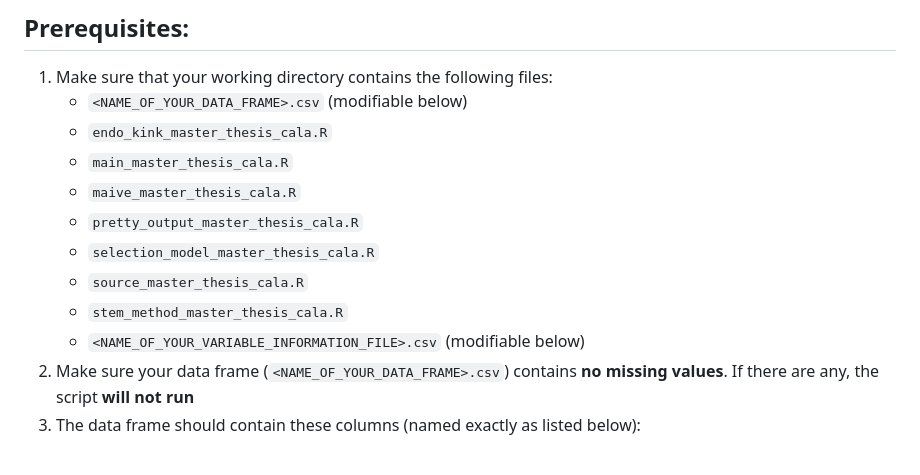
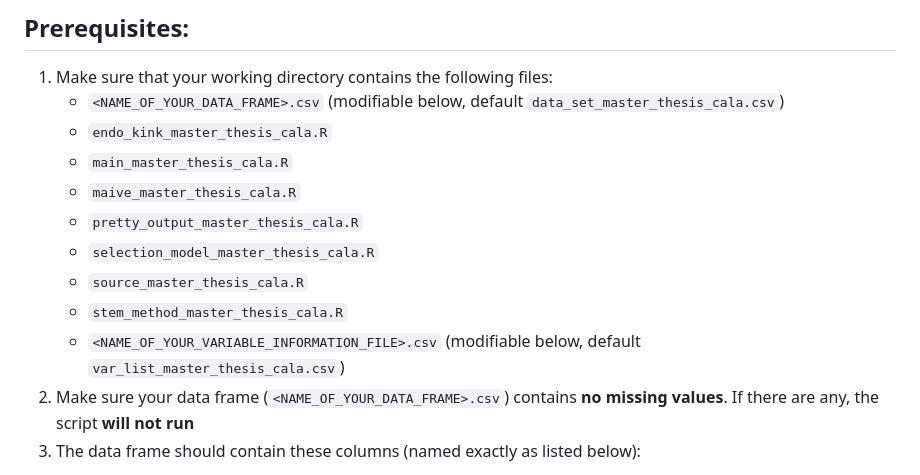
Before and after one commit to PetrCala/Diploma-Thesis, a Markdown page: README.md, the part around the change. Rendered like a GitHub page.

Commit message:
Changed a small part of the README file

```diff
--- a/README.md
+++ b/README.md
@@ -10,7 +10,7 @@ The reason to keep this repository is to allow for easier version tracking, and
 
 ## Prerequisites:
  1. Make sure that your working directory contains the following files:
-     - `<NAME_OF_YOUR_DATA_FRAME>.csv` (modifiable below)
+     - `<NAME_OF_YOUR_DATA_FRAME>.csv` (modifiable below, default `data_set_master_thesis_cala.csv`)
      - `endo_kink_master_thesis_cala.R`
      - `main_master_thesis_cala.R`
      - `maive_master_thesis_cala.R`
@@ -18,7 +18,7 @@ The reason to keep this repository is to allow for easier version tracking, and
      - `selection_model_master_thesis_cala.R`
      - `source_master_thesis_cala.R`
      - `stem_method_master_thesis_cala.R`
-     - `<NAME_OF_YOUR_VARIABLE_INFORMATION_FILE>.csv` (modifiable below)
+     - `<NAME_OF_YOUR_VARIABLE_INFORMATION_FILE>.csv` (modifiable below, default `var_list_master_thesis_cala.csv`)
  2. Make sure your data frame (`<NAME_OF_YOUR_DATA_FRAME>.csv`) contains **no missing values**.
    If there are any, the script **will not run**
  3. The data frame should contain these columns (named exactly as listed below):
```
